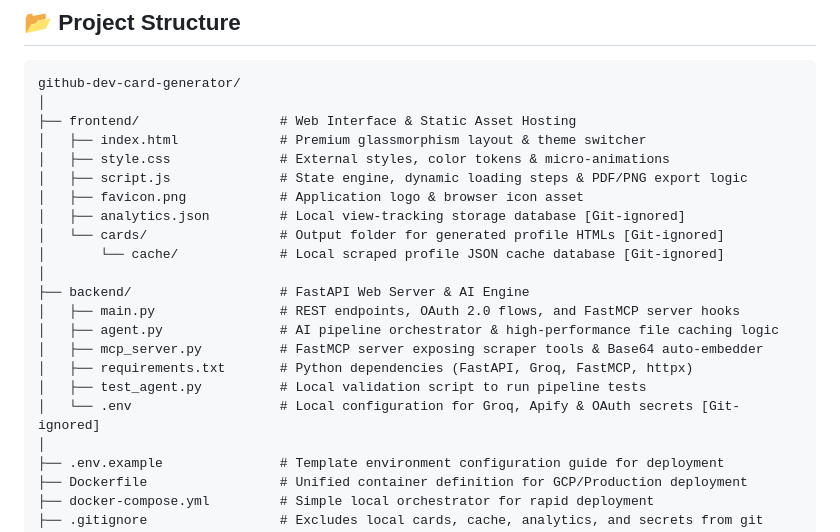
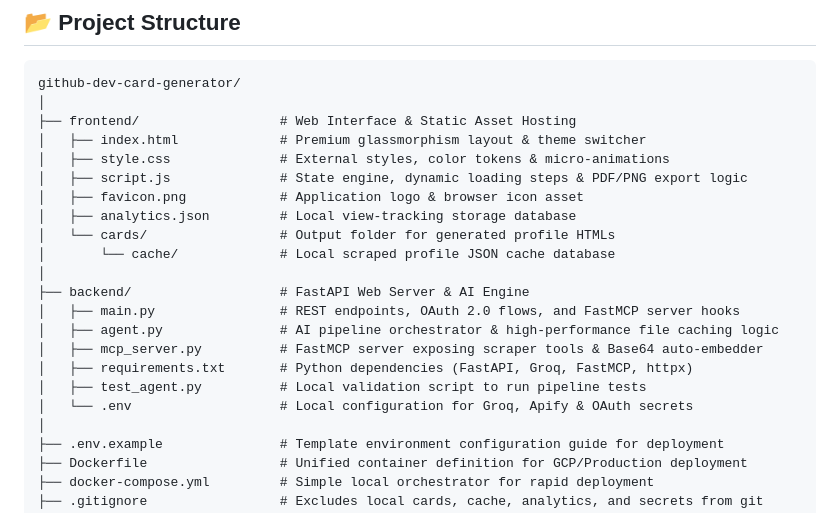
Before and after one commit to ayus1234/github-dev-card-generator, a Markdown page: README.md, the part around the change. Rendered like a GitHub page.

Commit message:
docs: Remove Git-ignored tags from README.md project structure

```diff
--- a/README.md
+++ b/README.md
@@ -42,9 +42,9 @@ github-dev-card-generator/
 │   ├── style.css              # External styles, color tokens & micro-animations
 │   ├── script.js              # State engine, dynamic loading steps & PDF/PNG export logic
 │   ├── favicon.png            # Application logo & browser icon asset
-│   ├── analytics.json         # Local view-tracking storage database [Git-ignored]
-│   └── cards/                 # Output folder for generated profile HTMLs [Git-ignored]
-│       └── cache/             # Local scraped profile JSON cache database [Git-ignored]
+│   ├── analytics.json         # Local view-tracking storage database
+│   └── cards/                 # Output folder for generated profile HTMLs
+│       └── cache/             # Local scraped profile JSON cache database
 │
 ├── backend/                   # FastAPI Web Server & AI Engine
 │   ├── main.py                # REST endpoints, OAuth 2.0 flows, and FastMCP server hooks
@@ -52,7 +52,7 @@ github-dev-card-generator/
 │   ├── mcp_server.py          # FastMCP server exposing scraper tools & Base64 auto-embedder
 │   ├── requirements.txt       # Python dependencies (FastAPI, Groq, FastMCP, httpx)
 │   ├── test_agent.py          # Local validation script to run pipeline tests
-│   └── .env                   # Local configuration for Groq, Apify & OAuth secrets [Git-ignored]
+│   └── .env                   # Local configuration for Groq, Apify & OAuth secrets
 │
 ├── .env.example               # Template environment configuration guide for deployment
 ├── Dockerfile                 # Unified container definition for GCP/Production deployment
```
